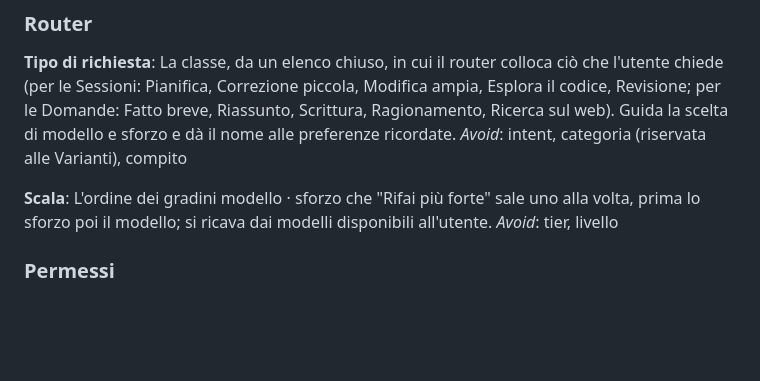
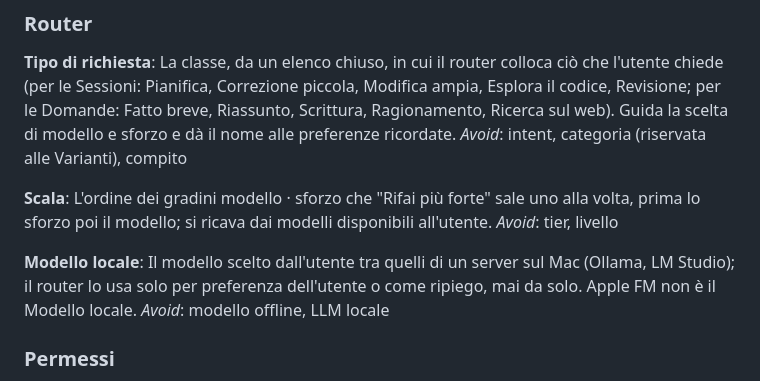
Before and after one commit to mgiuditta/bubo, a Markdown page: CONTEXT.md, the part around the change. GitHub-like rendering; blank space fills up the shorter version.

```diff
--- a/CONTEXT.md
+++ b/CONTEXT.md
@@ -102,6 +102,10 @@ _Avoid_: intent, categoria (riservata alle Varianti), compito
 L'ordine dei gradini modello · sforzo che "Rifai più forte" sale uno alla volta, prima lo sforzo poi il modello; si ricava dai modelli disponibili all'utente.
 _Avoid_: tier, livello
 
+**Modello locale**:
+Il modello scelto dall'utente tra quelli di un server sul Mac (Ollama, LM Studio); il router lo usa solo per preferenza dell'utente o come ripiego, mai da solo. Apple FM non è il Modello locale.
+_Avoid_: modello offline, LLM locale
+
 ### Permessi
 
 **Richiesta di permesso**:
```
Also changed, not shown: docs/features/09-sistema.md (+2 -2 lines), docs/features/10-router.md (+5 -4 lines).
